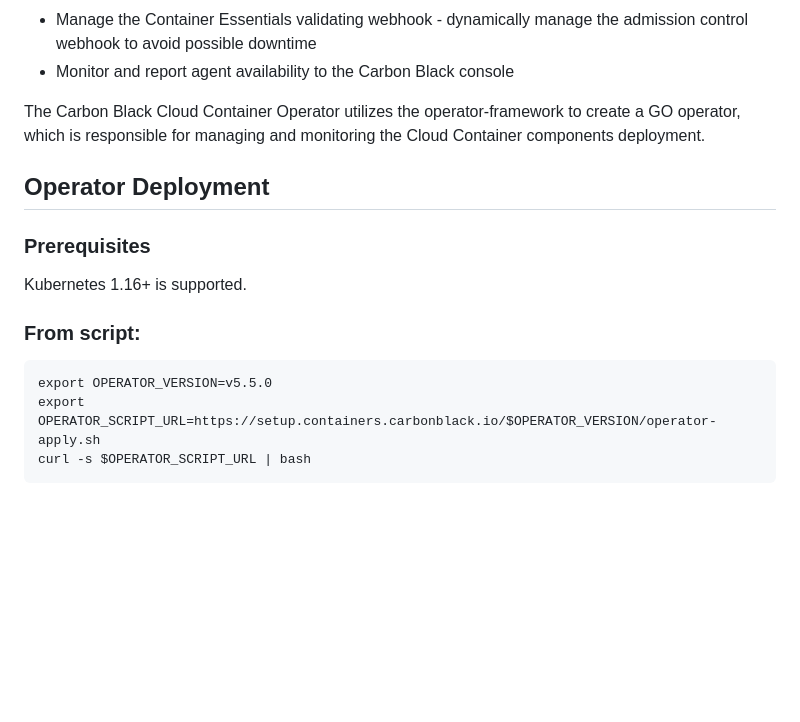
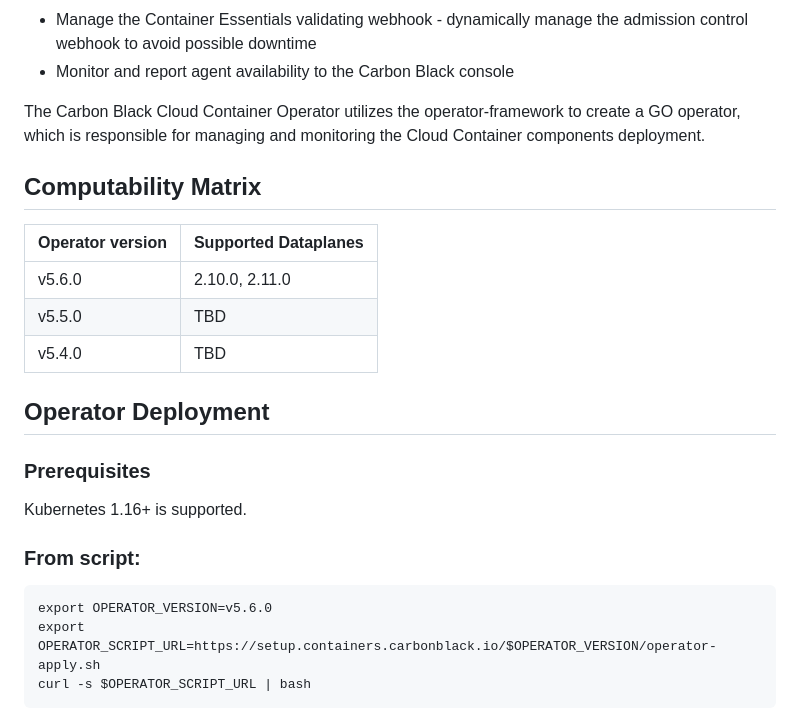
Before and after one commit to octarinesec/octarine-operator, a Markdown page: README.md, the part around the change. GitHub-like rendering; blank space fills up the shorter version.

Commit message:
Update docs with computability matrix

````diff
--- a/README.md
+++ b/README.md
@@ -12,6 +12,14 @@ The Carbon Black Cloud Container Operator runs within a Kubernetes cluster. The
 
 The Carbon Black Cloud Container Operator utilizes the operator-framework to create a GO operator, which is responsible for managing and monitoring the Cloud Container components deployment.
 
+## Computability Matrix
+
+| Operator version| Supported Dataplanes |
+|-----------------|----------------------|
+| v5.6.0          | 2.10.0, 2.11.0       |
+| v5.5.0          | TBD       |
+| v5.4.0          | TBD       |
+
 ## Operator Deployment
 
 ### Prerequisites
@@ -19,7 +27,7 @@ Kubernetes 1.16+ is supported.
 
 ### From script:
 ```
-export OPERATOR_VERSION=v5.5.0
+export OPERATOR_VERSION=v5.6.0
 export OPERATOR_SCRIPT_URL=https://setup.containers.carbonblack.io/$OPERATOR_VERSION/operator-apply.sh
 curl -s $OPERATOR_SCRIPT_URL | bash
 ```
````
